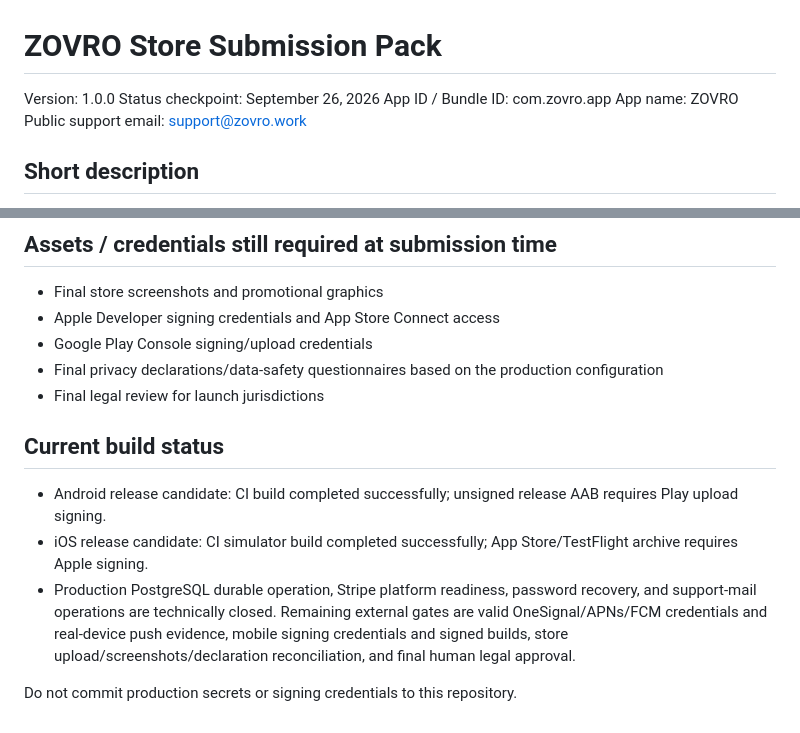
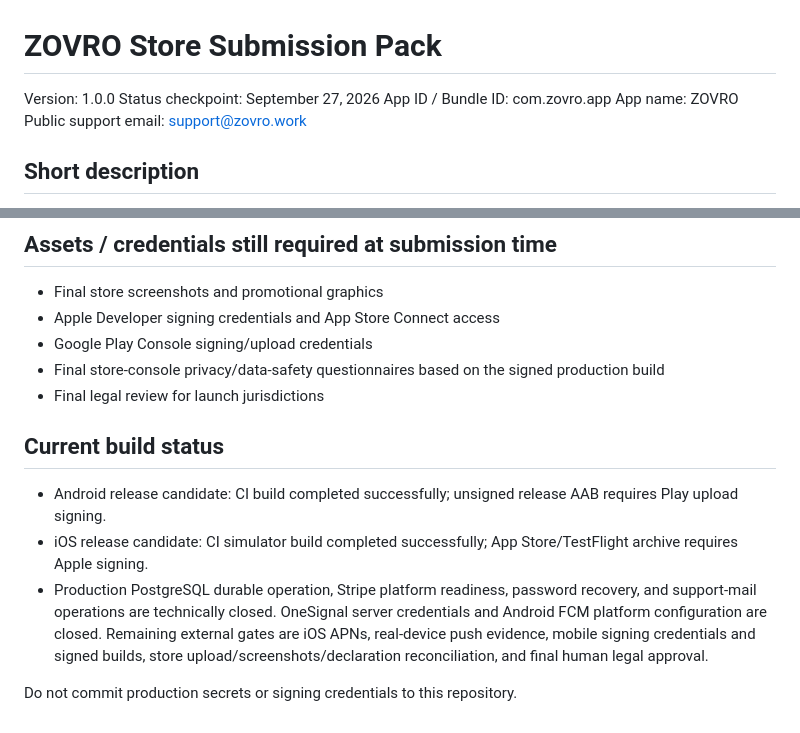
Before and after one commit to balsoofi57-alt/ZOVRO, a Markdown page: STORE_SUBMISSION.md, 2 parts joined by grey strips. Rendered like a GitHub page.

Commit message:
Refresh store submission status for verified FCM

```diff
--- a/STORE_SUBMISSION.md
+++ b/STORE_SUBMISSION.md
@@ -1,7 +1,7 @@
 # ZOVRO Store Submission Pack
 
 Version: 1.0.0
-Status checkpoint: September 26, 2026
+Status checkpoint: September 27, 2026
 App ID / Bundle ID: com.zovro.app
 App name: ZOVRO
 Public support email: support@zovro.work
@@ -42,12 +42,12 @@ local services, roadside assistance, handyman, mechanic, plumbing, electrical, H
 - Final store screenshots and promotional graphics
 - Apple Developer signing credentials and App Store Connect access
 - Google Play Console signing/upload credentials
-- Final privacy declarations/data-safety questionnaires based on the production configuration
+- Final store-console privacy/data-safety questionnaires based on the signed production build
 - Final legal review for launch jurisdictions
 
 ## Current build status
 - Android release candidate: CI build completed successfully; unsigned release AAB requires Play upload signing.
 - iOS release candidate: CI simulator build completed successfully; App Store/TestFlight archive requires Apple signing.
-- Production PostgreSQL durable operation, Stripe platform readiness, password recovery, and support-mail operations are technically closed. Remaining external gates are valid OneSignal/APNs/FCM credentials and real-device push evidence, mobile signing credentials and signed builds, store upload/screenshots/declaration reconciliation, and final human legal approval.
+- Production PostgreSQL durable operation, Stripe platform readiness, password recovery, and support-mail operations are technically closed. OneSignal server credentials and Android FCM platform configuration are closed. Remaining external gates are iOS APNs, real-device push evidence, mobile signing credentials and signed builds, store upload/screenshots/declaration reconciliation, and final human legal approval.
 
 Do not commit production secrets or signing credentials to this repository.
```
